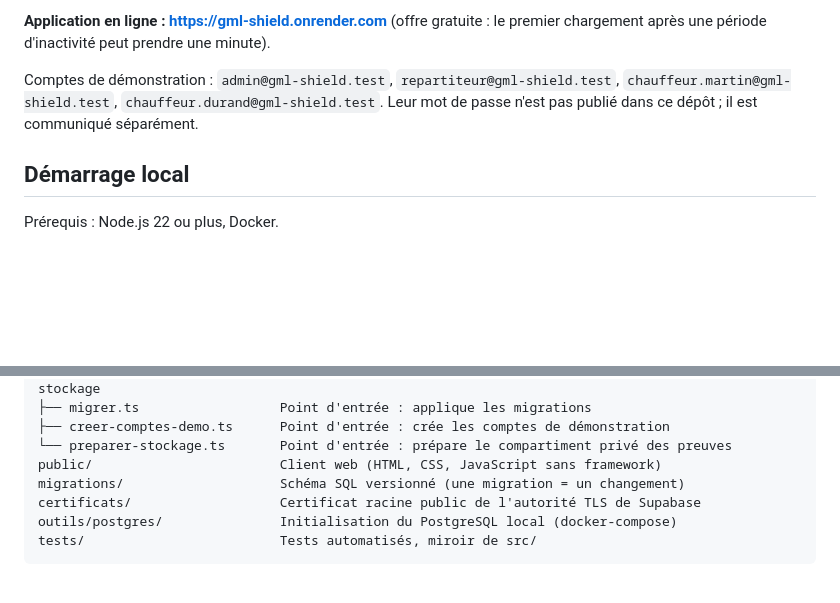
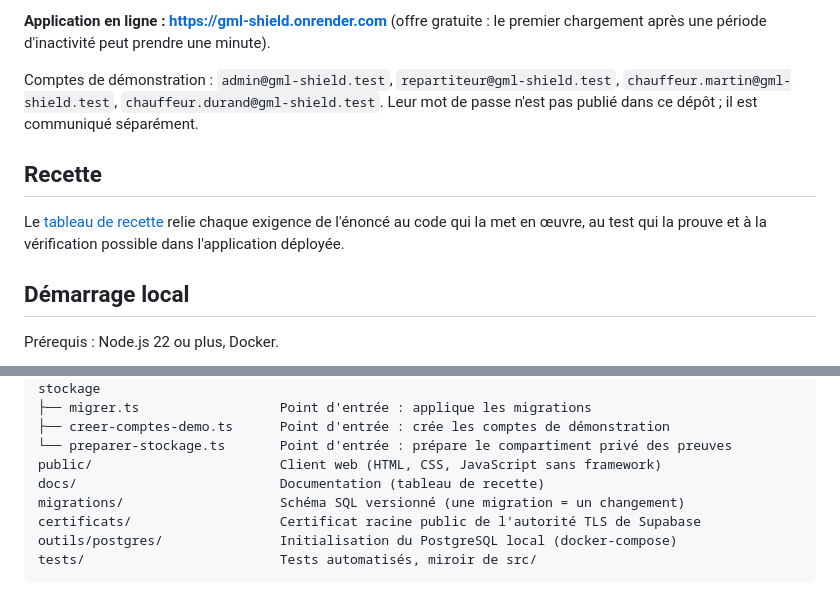
Before and after one commit to aironpower/gml-shield, a Markdown page: README.md, 2 parts joined by grey strips. GitHub-like rendering; blank space fills up the shorter version.

```diff
--- a/README.md
+++ b/README.md
@@ -5,6 +5,10 @@ Messagerie opérationnelle sécurisée de **GreenMove Logistics** : les réparti
 **Application en ligne : https://gml-shield.onrender.com** (offre gratuite : le premier chargement après une période d'inactivité peut prendre une minute).
 
 Comptes de démonstration : `admin@gml-shield.test`, `repartiteur@gml-shield.test`, `chauffeur.martin@gml-shield.test`, `chauffeur.durand@gml-shield.test`. Leur mot de passe n'est pas publié dans ce dépôt ; il est communiqué séparément.
+
+## Recette
+
+Le [tableau de recette](docs/recette.md) relie chaque exigence de l'énoncé au code qui la met en œuvre, au test qui la prouve et à la vérification possible dans l'application déployée.
 
 ## Démarrage local
 
@@ -81,6 +85,7 @@ src/
 ├── creer-comptes-demo.ts      Point d'entrée : crée les comptes de démonstration
 └── preparer-stockage.ts       Point d'entrée : prépare le compartiment privé des preuves
 public/                        Client web (HTML, CSS, JavaScript sans framework)
+docs/                          Documentation (tableau de recette)
 migrations/                    Schéma SQL versionné (une migration = un changement)
 certificats/                   Certificat racine public de l'autorité TLS de Supabase
 outils/postgres/               Initialisation du PostgreSQL local (docker-compose)
```
Also changed, not shown: docs/recette.md (added, +54 -0 lines).
